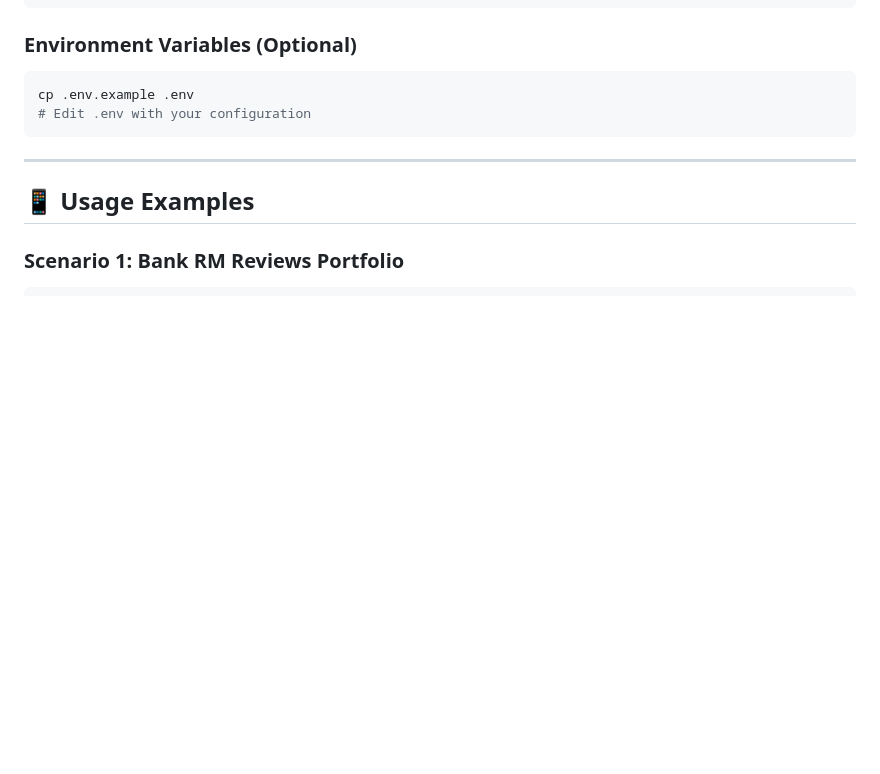
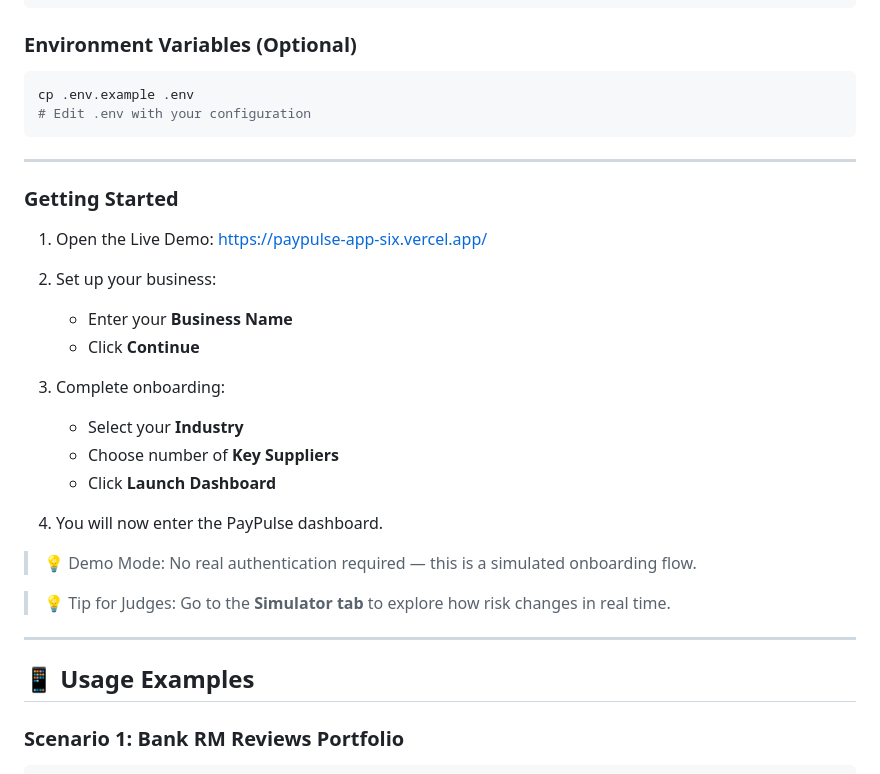
Before and after one commit to vamikab16/paypulse, a Markdown page: README.md, the part around the change. Drawn GitHub-style; blank space fills up the shorter version.

Commit message:
Add Getting Started section to README
Added a 'Getting Started' section with steps for onboarding and demo usage.

````diff
--- a/README.md
+++ b/README.md
@@ -179,7 +179,26 @@ cp .env.example .env
 ```
 
 ---
+### Getting Started
 
+1. Open the Live Demo: https://paypulse-app-six.vercel.app/
+
+2. Set up your business:
+   - Enter your **Business Name**
+   - Click **Continue**
+
+3. Complete onboarding:
+   - Select your **Industry**
+   - Choose number of **Key Suppliers**
+   - Click **Launch Dashboard**
+
+4. You will now enter the PayPulse dashboard.
+
+> 💡 Demo Mode: No real authentication required — this is a simulated onboarding flow.
+
+> 💡 Tip for Judges: Go to the **Simulator tab** to explore how risk changes in real time.
+
+---
 ## 📱 Usage Examples
 
 ### Scenario 1: Bank RM Reviews Portfolio
````
